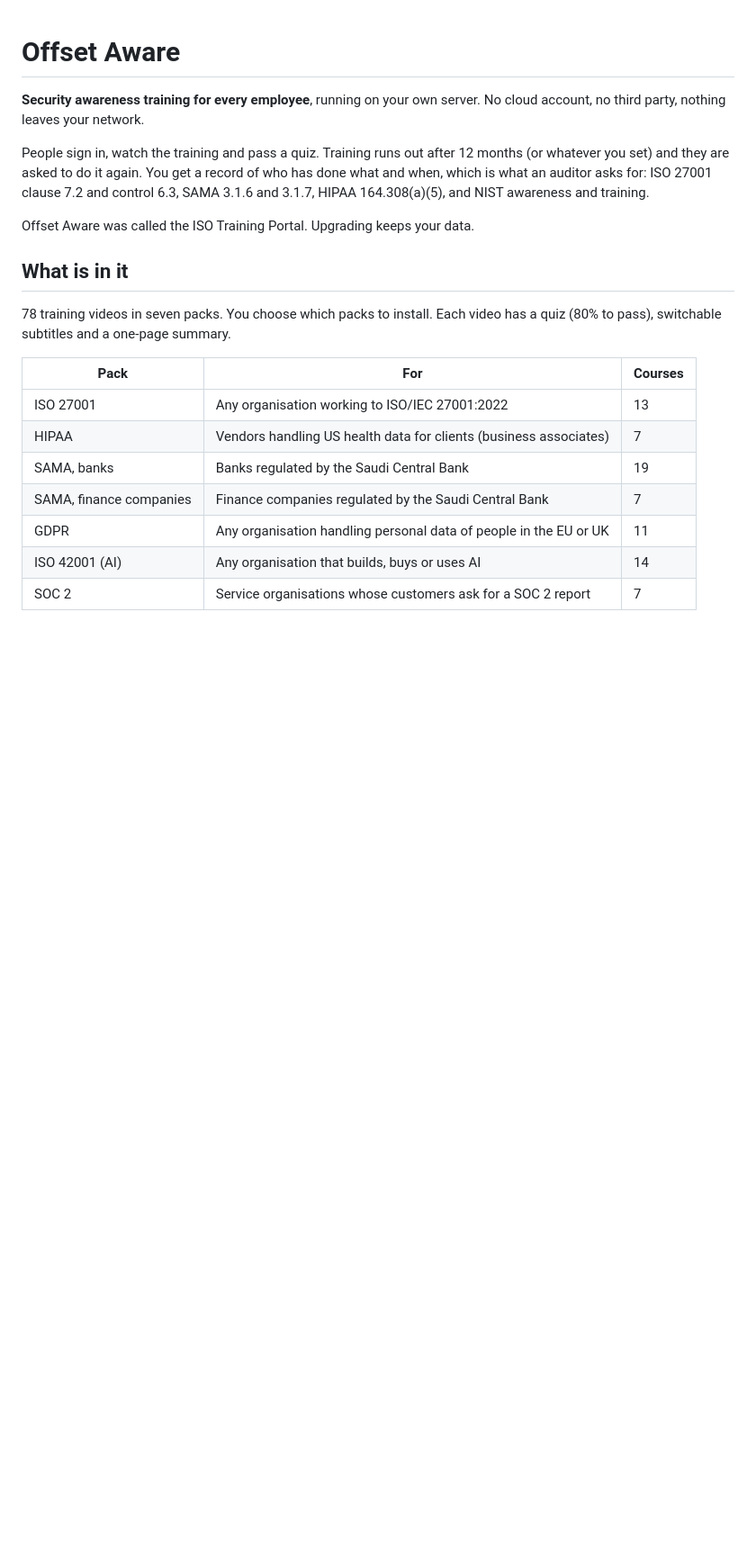
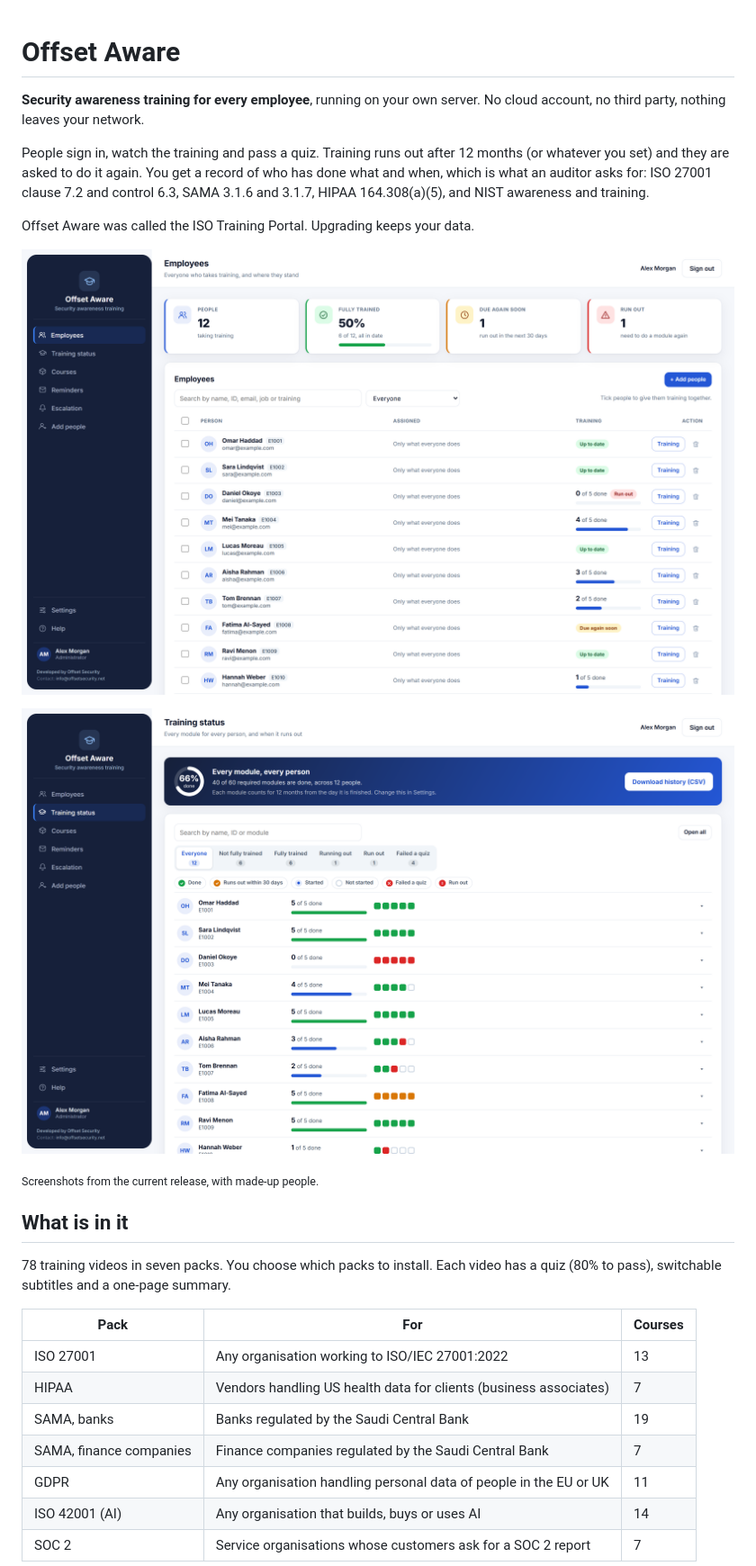
Before and after one commit to offsetsecurity/offset-aware, a Markdown page: README.md, the part around the change. Shown at 90% size. Rendered like a GitHub page; pictures changed too: docs/screenshots/employees.png (added), docs/screenshots/training-status.png (added); blank space fills up the shorter version.

Commit message:
docs: product screenshots in the README [skip ci]

```diff
--- a/README.md
+++ b/README.md
@@ -10,6 +10,12 @@ ISO 27001 clause 7.2 and control 6.3, SAMA 3.1.6 and 3.1.7, HIPAA
 164.308(a)(5), and NIST awareness and training.
 
 Offset Aware was called the ISO Training Portal. Upgrading keeps your data.
+
+![Offset Aware employees](docs/screenshots/employees.png)
+
+![Offset Aware training status](docs/screenshots/training-status.png)
+
+<sub>Screenshots from the current release, with made-up people.</sub>
 
 ## What is in it
 
```
